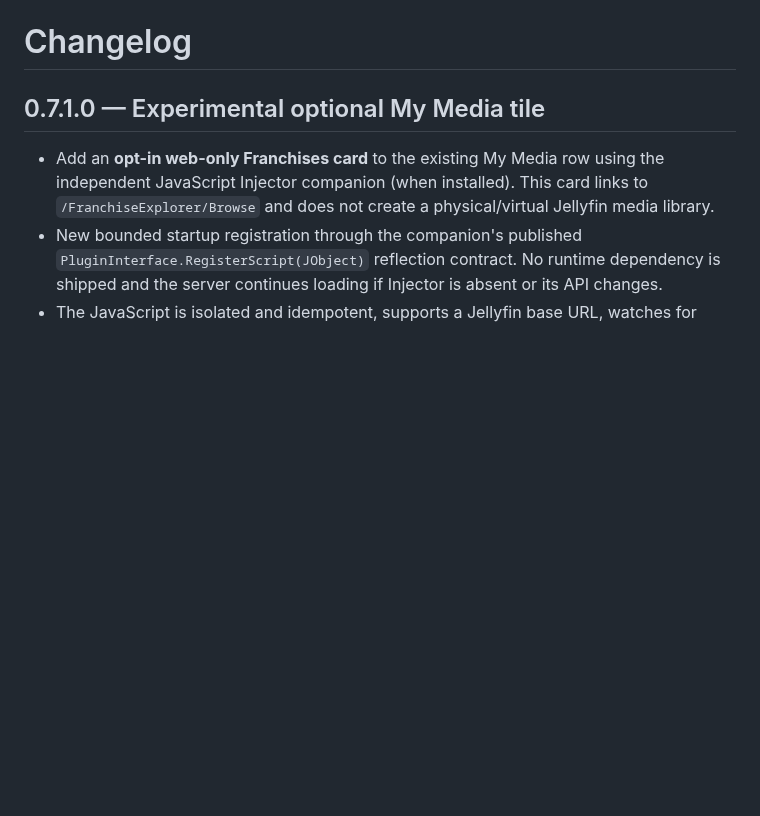
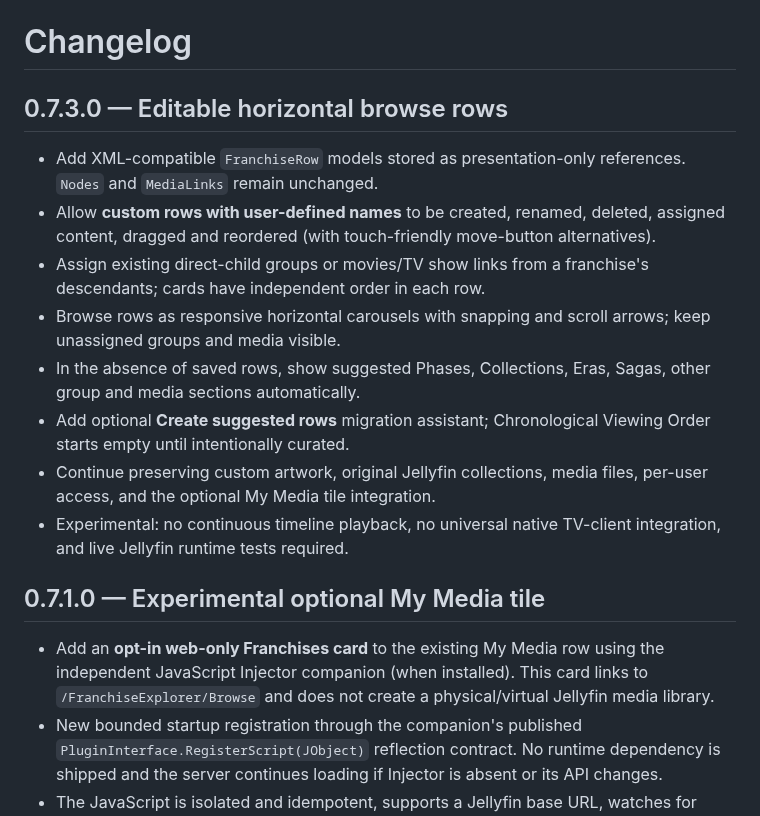
Before and after one commit to Gost1o1/Jellyfin-Franchise-Explorer, a Markdown page: CHANGELOG.md, the part around the change. Drawn GitHub-style; blank space fills up the shorter version.

```diff
--- a/CHANGELOG.md
+++ b/CHANGELOG.md
@@ -7,6 +7,18 @@
 - Experimental; GitHub build and live Jellyfin 12.2 runtime tests still required.
 
 # Changelog
+
+## 0.7.3.0 — Editable horizontal browse rows
+
+- Add XML-compatible `FranchiseRow` models stored as presentation-only references. `Nodes` and `MediaLinks` remain unchanged.
+- Allow **custom rows with user-defined names** to be created, renamed, deleted, assigned content, dragged and reordered (with touch-friendly move-button alternatives).
+- Assign existing direct-child groups or movies/TV show links from a franchise's descendants; cards have independent order in each row.
+- Browse rows as responsive horizontal carousels with snapping and scroll arrows; keep unassigned groups and media visible.
+- In the absence of saved rows, show suggested Phases, Collections, Eras, Sagas, other group and media sections automatically.
+- Add optional **Create suggested rows** migration assistant; Chronological Viewing Order starts empty until intentionally curated.
+- Continue preserving custom artwork, original Jellyfin collections, media files, per-user access, and the optional My Media tile integration.
+- Experimental: no continuous timeline playback, no universal native TV-client integration, and live Jellyfin runtime tests required.
+
 
 ## 0.7.1.0 — Experimental optional My Media tile
 
```
Also changed, not shown: README.md (+8 -0 lines), docs/UPGRADE_V073.md (added, +42 -0 lines), mock-browser-1920.png (added), mock-browser-390.png (added), mock-browser-900.png (added), 10 other files.
